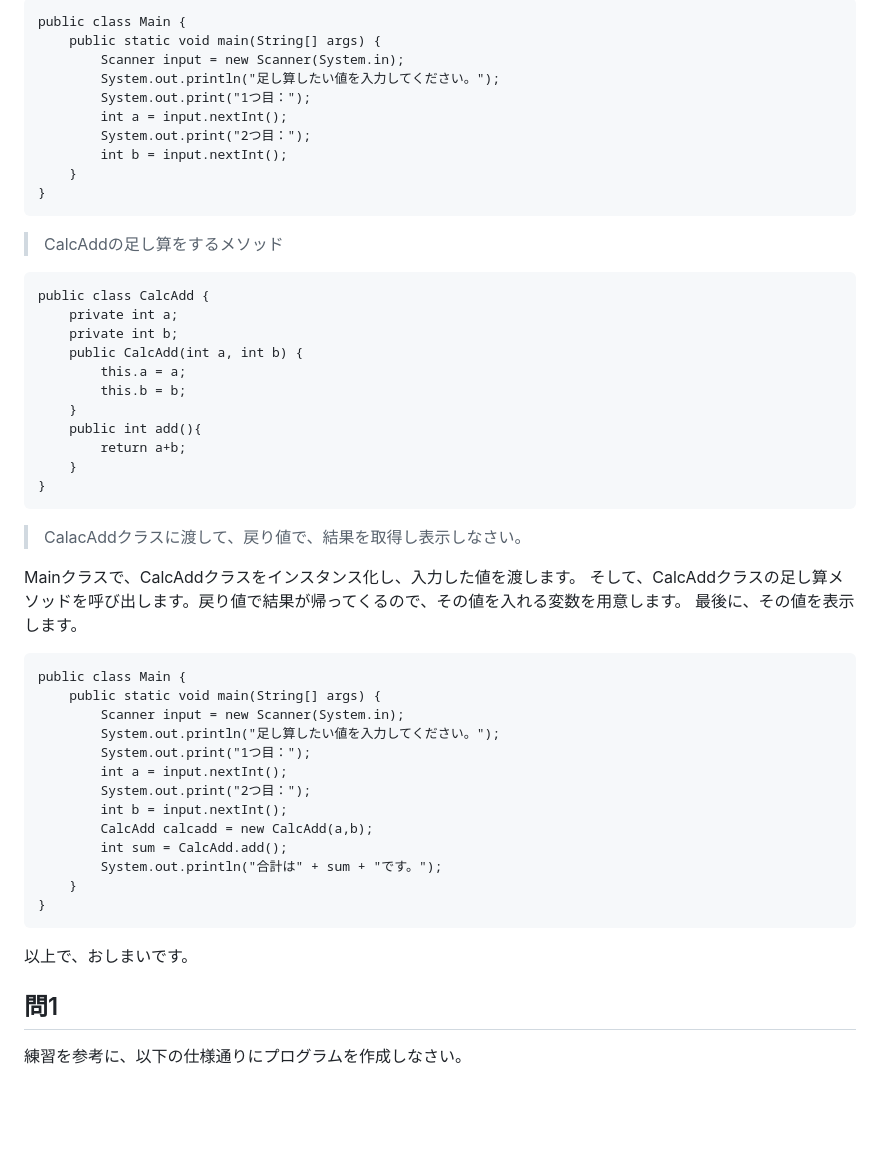
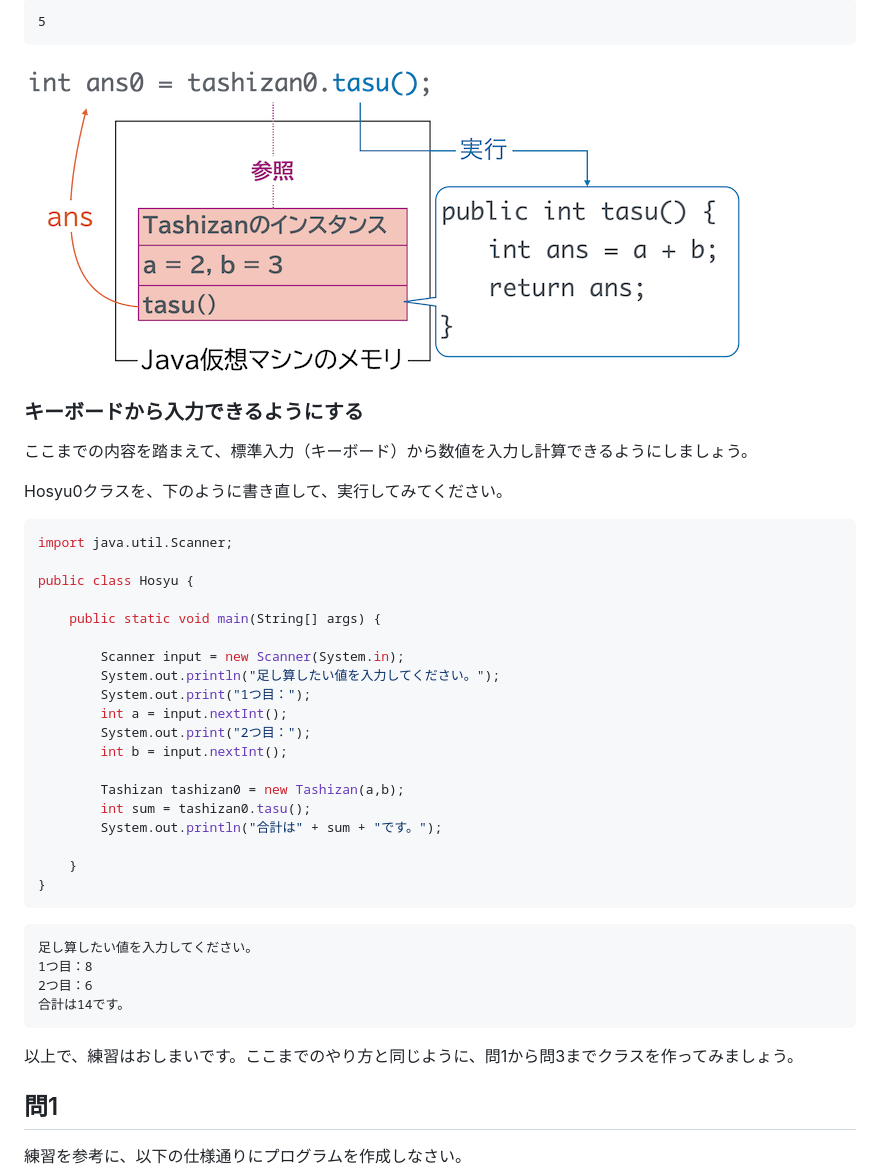
Before and after one commit to K-Todakun/java-homework, a Markdown page: WorkSheet.md, the part around the change printed below. Drawn GitHub-style; pictures changed too: fig02.png (added); blank space fills up the shorter version.

````diff
--- a/WorkSheet.md
+++ b/WorkSheet.md
@@ -281,56 +345,47 @@ public class Tashizan {
 
 ```
-public class Main {
+5
+```
+
+![fig02](./fig02.png)
+
+
+### キーボードから入力できるようにする
+
+ここまでの内容を踏まえて、標準入力（キーボード）から数値を入力し計算できるようにしましょう。
+
+Hosyu0クラスを、下のように書き直して、実行してみてください。
+
+```java
+import java.util.Scanner;
+
+public class Hosyu {
+
     public static void main(String[] args) {
+
         Scanner input = new Scanner(System.in);
         System.out.println("足し算したい値を入力してください。");
         System.out.print("1つ目：");
         int a = input.nextInt();
         System.out.print("2つ目：");
         int b = input.nextInt();
+
+        Tashizan tashizan0 = new Tashizan(a,b);
+        int sum = tashizan0.tasu();
+        System.out.println("合計は" + sum + "です。");
+
     }
 }
 ```
 
-> CalcAddの足し算をするメソッド
-
 ```
-public class CalcAdd {
-    private int a;
-    private int b;
-    public CalcAdd(int a, int b) {
-        this.a = a;
-        this.b = b;
-    }
-    public int add(){
-        return a+b;
-    }
-}
+足し算したい値を入力してください。
+1つ目：8
+2つ目：6
+合計は14です。
 ```
 
-> CalacAddクラスに渡して、戻り値で、結果を取得し表示しなさい。
-
-Mainクラスで、CalcAddクラスをインスタンス化し、入力した値を渡します。
-そして、CalcAddクラスの足し算メソッドを呼び出します。戻り値で結果が帰ってくるので、その値を入れる変数を用意します。
-最後に、その値を表示します。
-
-```
-public class Main {
-    public static void main(String[] args) {
-        Scanner input = new Scanner(System.in);
-        System.out.println("足し算したい値を入力してください。");
-        System.out.print("1つ目：");
-        int a = input.nextInt();
-        System.out.print("2つ目：");
-        int b = input.nextInt();
-        CalcAdd calcadd = new CalcAdd(a,b);
-        int sum = CalcAdd.add();
-        System.out.println("合計は" + sum + "です。");
-    }
-}
-```
-
-以上で、おしまいです。
+以上で、練習はおしまいです。ここまでのやり方と同じように、問1から問3までクラスを作ってみましょう。
 
 ## 問1
 
````
Also changed, not shown: other parts of WorkSheet.md (+67 -3 lines), WorkSheet/img/3b6e134198eea1ba.png (added), WorkSheet/img/cc7ad753430758a4.png (added), fig01.png (added), 3 other files.
